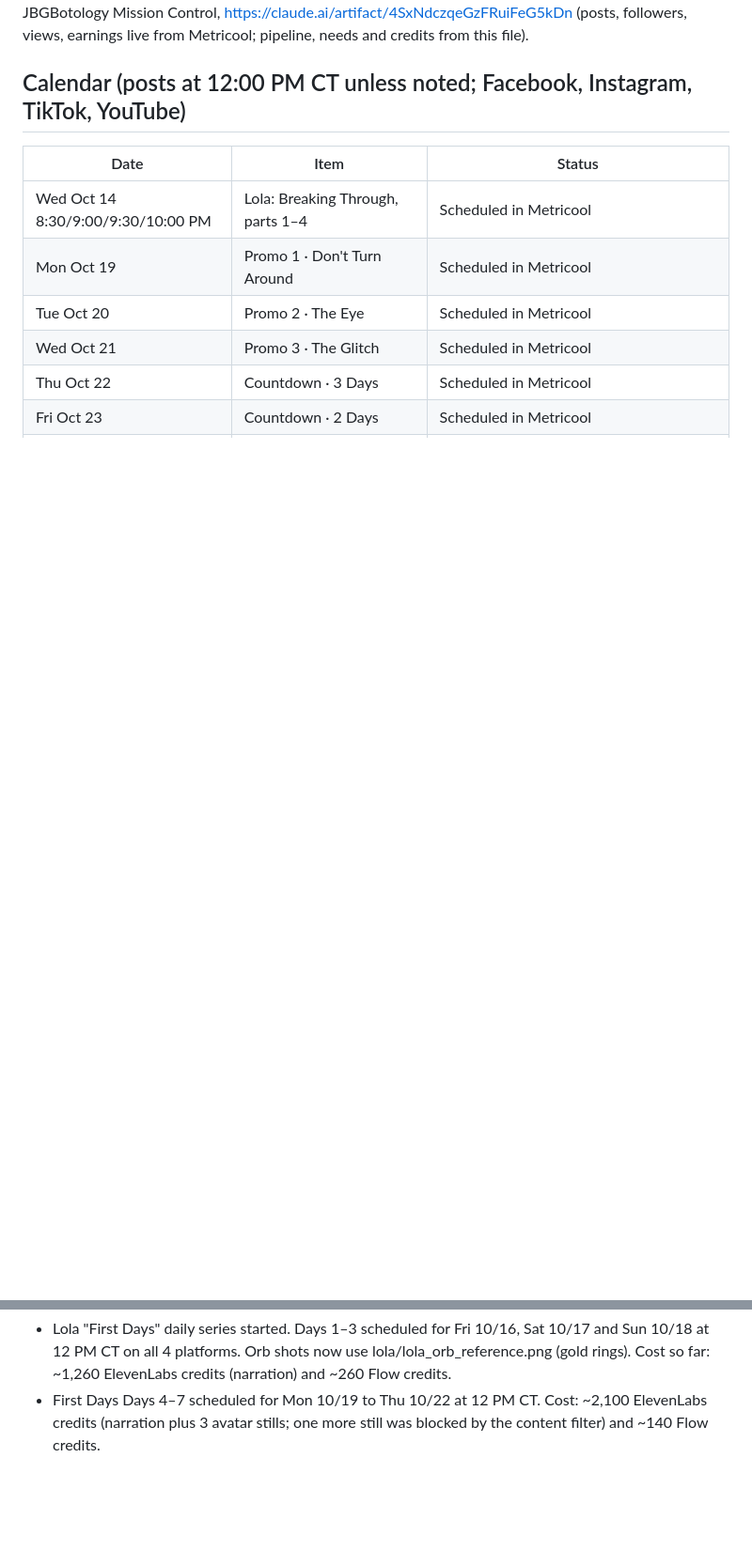
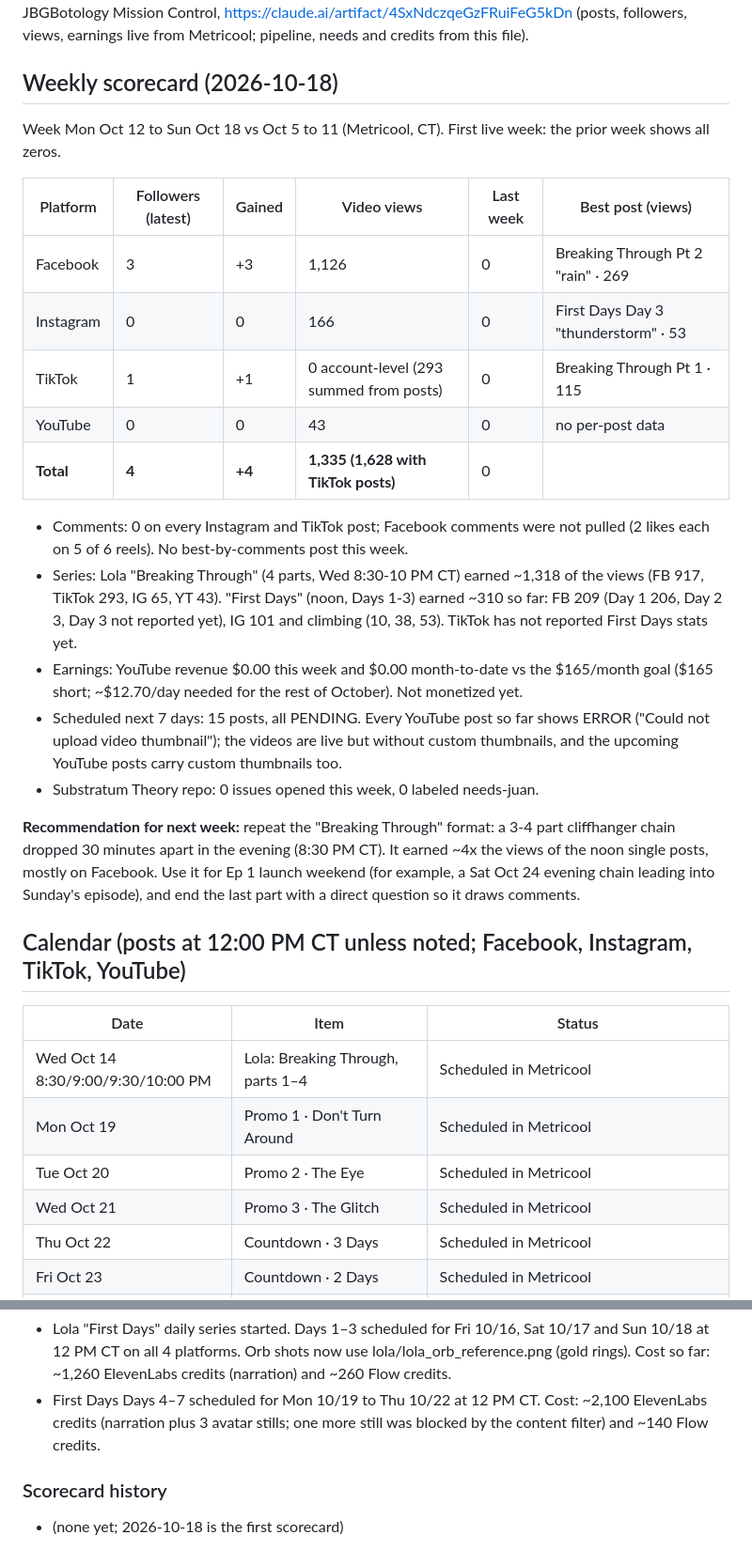
Before and after one commit to JBG-32/jbgbotology-media, a Markdown page: STATUS.md, 2 parts joined by grey strips. Shown at 94% size. Rendered like a GitHub page; blank space fills up the shorter version.

Commit message:
Weekly scorecard 2026-10-18
Co-Authored-By: Claude Opus 5.5 <noreply@anthropic.com>
Claude-Session: https://claude.ai/code/session_01UPnPN293MHA8LsMdPjMW4y

```diff
--- a/STATUS.md
+++ b/STATUS.md
@@ -5,4 +5,23 @@ Times are America/Chicago. Last updated: 2026-10-14 17:35 CT.
 Live dashboard: JBGBotology Mission Control, https://claude.ai/artifact/4SxNdczqeGzFRuiFeG5kDn (posts, followers, views, earnings live from Metricool; pipeline, needs and credits from this file).
+
+## Weekly scorecard (2026-10-18)
+Week Mon Oct 12 to Sun Oct 18 vs Oct 5 to 11 (Metricool, CT). First live week: the prior week shows all zeros.
+
+| Platform | Followers (latest) | Gained | Video views | Last week | Best post (views) |
+|---|---|---|---|---|---|
+| Facebook | 3 | +3 | 1,126 | 0 | Breaking Through Pt 2 "rain" · 269 |
+| Instagram | 0 | 0 | 166 | 0 | First Days Day 3 "thunderstorm" · 53 |
+| TikTok | 1 | +1 | 0 account-level (293 summed from posts) | 0 | Breaking Through Pt 1 · 115 |
+| YouTube | 0 | 0 | 43 | 0 | no per-post data |
+| **Total** | **4** | **+4** | **1,335 (1,628 with TikTok posts)** | 0 | |
+
+- Comments: 0 on every Instagram and TikTok post; Facebook comments were not pulled (2 likes each on 5 of 6 reels). No best-by-comments post this week.
+- Series: Lola "Breaking Through" (4 parts, Wed 8:30-10 PM CT) earned ~1,318 of the views (FB 917, TikTok 293, IG 65, YT 43). "First Days" (noon, Days 1-3) earned ~310 so far: FB 209 (Day 1 206, Day 2 3, Day 3 not reported yet), IG 101 and climbing (10, 38, 53). TikTok has not reported First Days stats yet.
+- Earnings: YouTube revenue $0.00 this week and $0.00 month-to-date vs the $165/month goal ($165 short; ~$12.70/day needed for the rest of October). Not monetized yet.
+- Scheduled next 7 days: 15 posts, all PENDING. Every YouTube post so far shows ERROR ("Could not upload video thumbnail"); the videos are live but without custom thumbnails, and the upcoming YouTube posts carry custom thumbnails too.
+- Substratum Theory repo: 0 issues opened this week, 0 labeled needs-juan.
+
+**Recommendation for next week:** repeat the "Breaking Through" format: a 3-4 part cliffhanger chain dropped 30 minutes apart in the evening (8:30 PM CT). It earned ~4x the views of the noon single posts, mostly on Facebook. Use it for Ep 1 launch weekend (for example, a Sat Oct 24 evening chain leading into Sunday's episode), and end the last part with a direct question so it draws comments.
 
 ## Calendar (posts at 12:00 PM CT unless noted; Facebook, Instagram, TikTok, YouTube)
 | Date | Item | Status |
@@ -65,3 +84,6 @@ Live dashboard: JBGBotology Mission Control, https://claude.ai/artifact/4SxNdczq
 - Lola Avatar node is live on promo flow (node_d69213a9-fff3-4063-b420-1c078db4df99). Wire it into image-gen for human-Lola shots. Test passed: 433 credits.
 - Lola "First Days" daily series started. Days 1–3 scheduled for Fri 10/16, Sat 10/17 and Sun 10/18 at 12 PM CT on all 4 platforms. Orb shots now use lola/lola_orb_reference.png (gold rings). Cost so far: ~1,260 ElevenLabs credits (narration) and ~260 Flow credits.
 - First Days Days 4–7 scheduled for Mon 10/19 to Thu 10/22 at 12 PM CT. Cost: ~2,100 ElevenLabs credits (narration plus 3 avatar stills; one more still was blocked by the content filter) and ~140 Flow credits.
+
+### Scorecard history
+- (none yet; 2026-10-18 is the first scorecard)
```
Also changed, not shown: other parts of STATUS.md (+1 -1 lines).
